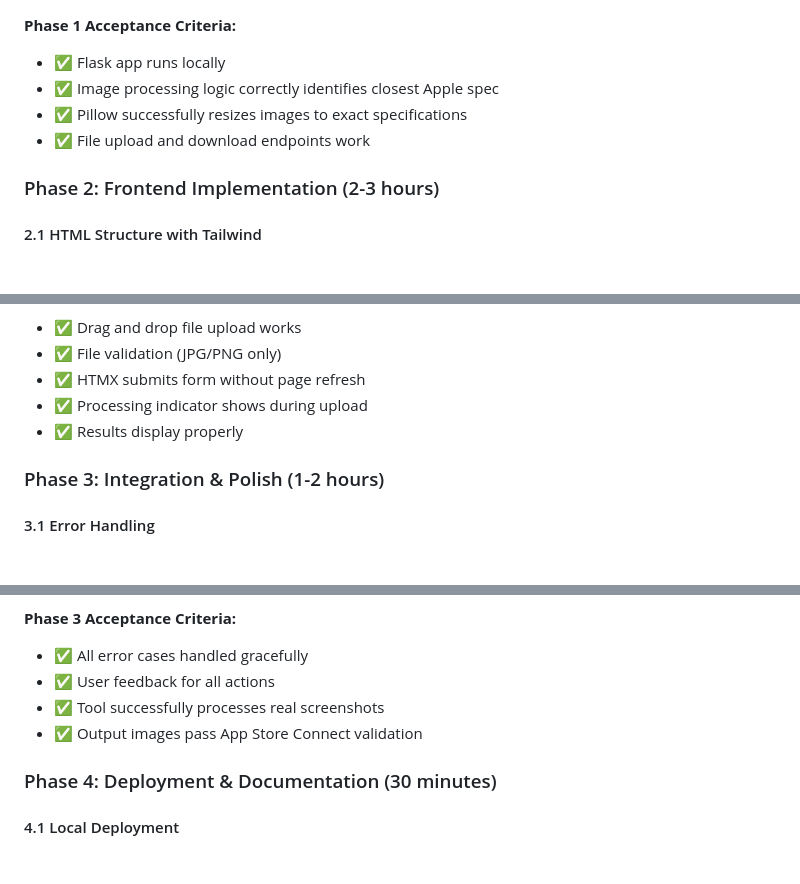
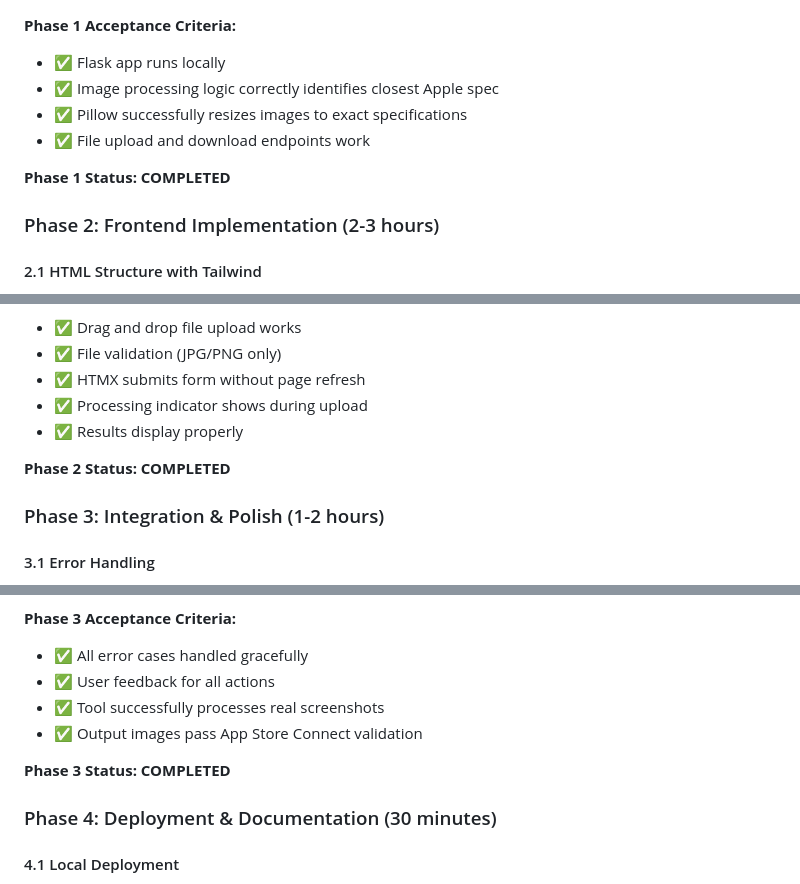
Before and after one commit to Robooze/apple-screenverter, a Markdown page: TECHNICAL-IMPLEMENTATION-PLAN.md, 3 parts joined by grey strips. Rendered like a GitHub page; blank space fills up the shorter version.

```diff
--- a/TECHNICAL-IMPLEMENTATION-PLAN.md
+++ b/TECHNICAL-IMPLEMENTATION-PLAN.md
@@ -131,6 +131,8 @@ if __name__ == '__main__':
 - ✅ Pillow successfully resizes images to exact specifications
 - ✅ File upload and download endpoints work
 
+**Phase 1 Status: COMPLETED**
+
 ### Phase 2: Frontend Implementation (2-3 hours)
 
 #### 2.1 HTML Structure with Tailwind
@@ -203,6 +205,8 @@ Add HTMX attributes to form elements:
 - ✅ Processing indicator shows during upload
 - ✅ Results display properly
 
+**Phase 2 Status: COMPLETED**
+
 ### Phase 3: Integration & Polish (1-2 hours)
 
 #### 3.1 Error Handling
@@ -227,6 +231,8 @@ Add HTMX attributes to form elements:
 - ✅ User feedback for all actions
 - ✅ Tool successfully processes real screenshots
 - ✅ Output images pass App Store Connect validation
+
+**Phase 3 Status: COMPLETED**
 
 ### Phase 4: Deployment & Documentation (30 minutes)
 
```
Also changed, not shown: other parts of TECHNICAL-IMPLEMENTATION-PLAN.md (+41 -8 lines), PRD-iOS-Screenshot-Resizer-2025-07-14.md (+32 -2 lines), README.md (added, +90 -0 lines).
